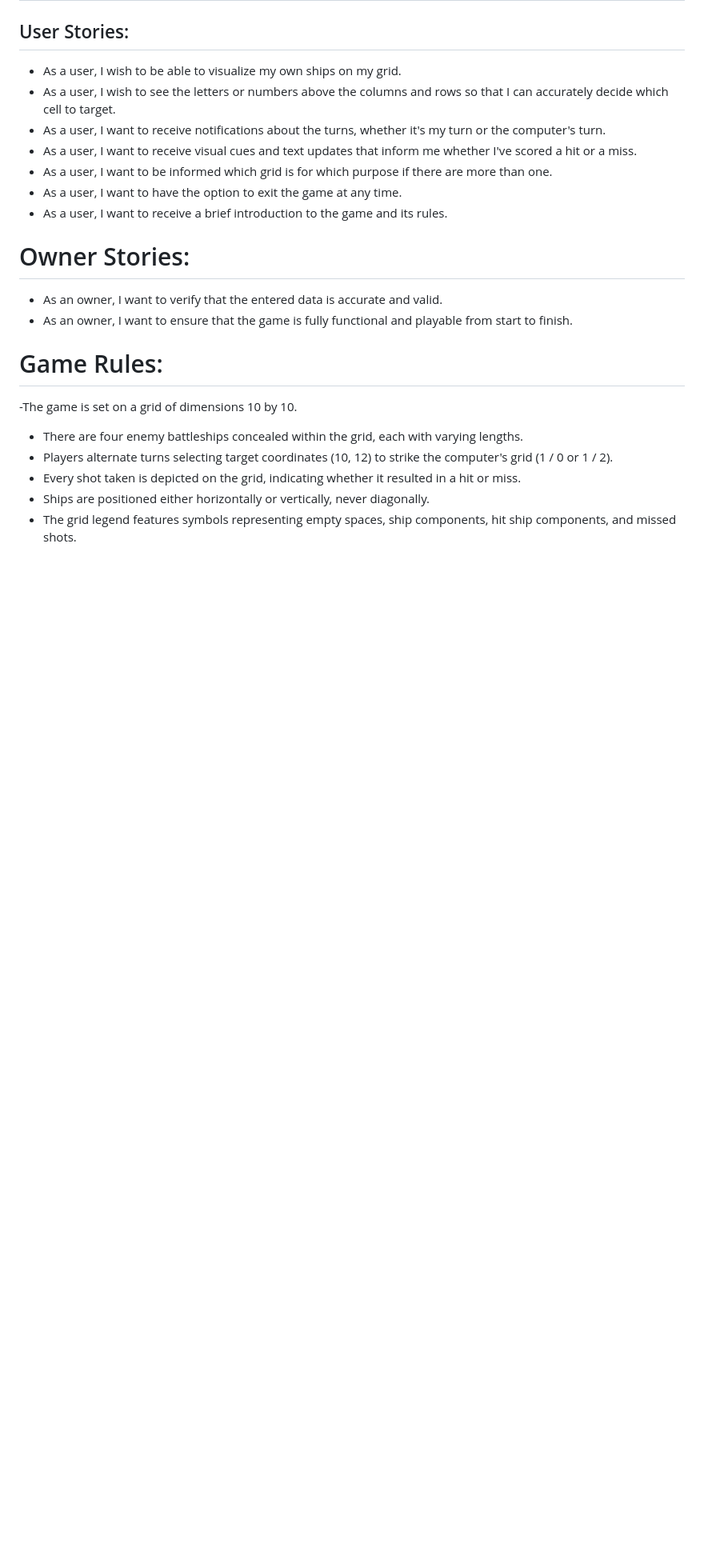
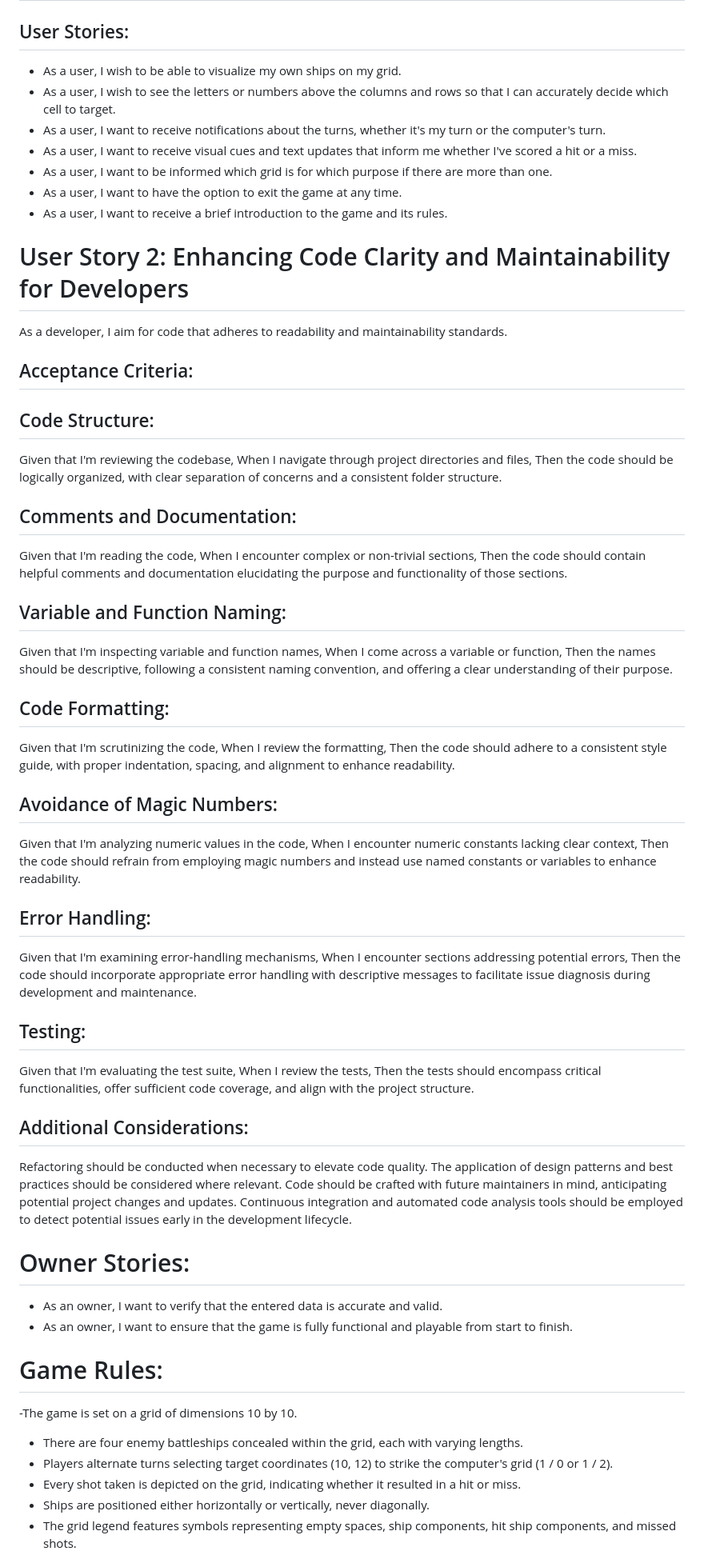
Before and after one commit to Rupthuz/Battleship-PT3-main, a Markdown page: README.md, the part around one of its changes. Shown at 80% size. Drawn GitHub-style; blank space fills up the shorter version.

```diff
--- a/README.md
+++ b/README.md
@@ -13,6 +39,61 @@ https://batlleshipcodep3-ebe6d13f5332.herokuapp.com/
 - As a user, I want to be informed which grid is for which purpose if there are more than one.
 - As a user, I want to have the option to exit the game at any time.
 - As a user, I want to receive a brief introduction to the game and its rules.
+
+# User Story 2: Enhancing Code Clarity and Maintainability for Developers
+
+As a developer, I aim for code that adheres to readability and maintainability standards.
+
+## Acceptance Criteria:
+
+## Code Structure:
+
+Given that I'm reviewing the codebase,
+When I navigate through project directories and files,
+Then the code should be logically organized, with clear separation of concerns and a consistent folder structure.
+
+## Comments and Documentation:
+
+Given that I'm reading the code,
+When I encounter complex or non-trivial sections,
+Then the code should contain helpful comments and documentation elucidating the purpose and functionality of those sections.
+
+## Variable and Function Naming:
+
+Given that I'm inspecting variable and function names,
+When I come across a variable or function,
+Then the names should be descriptive, following a consistent naming convention, and offering a clear understanding of their purpose.
+
+## Code Formatting:
+
+Given that I'm scrutinizing the code,
+When I review the formatting,
+Then the code should adhere to a consistent style guide, with proper indentation, spacing, and alignment to enhance readability.
+
+## Avoidance of Magic Numbers:
+
+Given that I'm analyzing numeric values in the code,
+When I encounter numeric constants lacking clear context,
+Then the code should refrain from employing magic numbers and instead use named constants or variables to enhance readability.
+
+## Error Handling:
+
+Given that I'm examining error-handling mechanisms,
+When I encounter sections addressing potential errors,
+Then the code should incorporate appropriate error handling with descriptive messages to facilitate issue diagnosis during development and maintenance.
+
+## Testing:
+
+Given that I'm evaluating the test suite,
+When I review the tests,
+Then the tests should encompass critical functionalities, offer sufficient code coverage, and align with the project structure.
+
+## Additional Considerations:
+
+Refactoring should be conducted when necessary to elevate code quality.
+The application of design patterns and best practices should be considered where relevant.
+Code should be crafted with future maintainers in mind, anticipating potential project changes and updates.
+Continuous integration and automated code analysis tools should be employed to detect potential issues early in the development lifecycle.
 
 
 # Owner Stories:
```
Also changed, not shown: other parts of README.md (+27 -1 lines).
